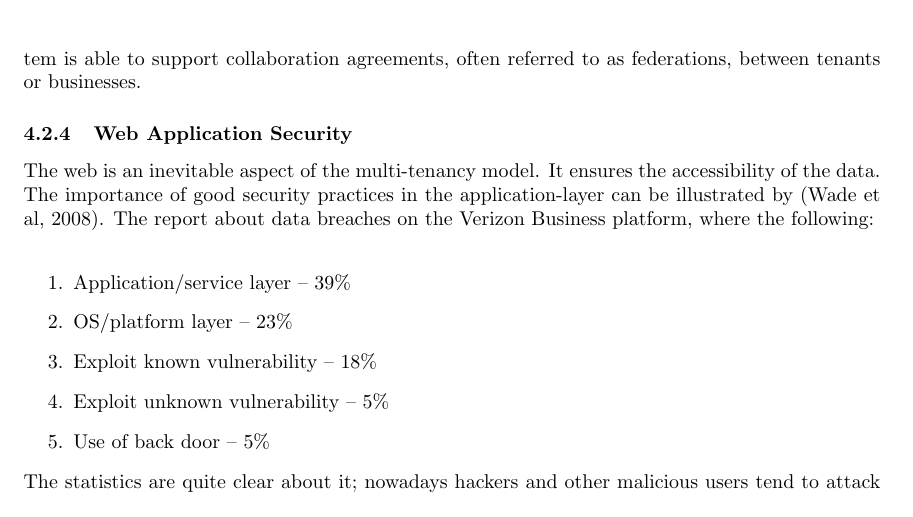
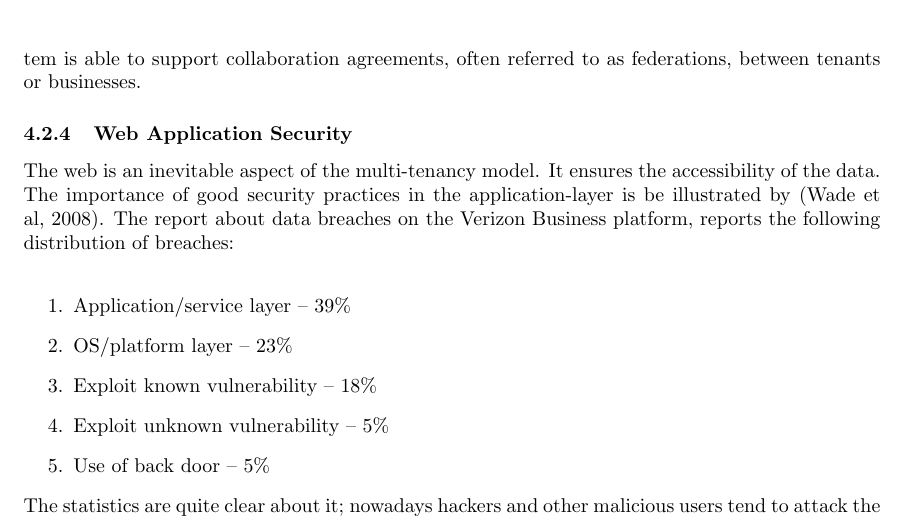
Before and after one commit to hermanbanken/TI3700, a LaTeX paper (paper.tex, which reads security.tex): part of page 5 of 18, cut so that both start at the same text. Compiled offline with pdfLaTeX.

Commit message:
Fixed weird sentance

```diff
--- a/security.tex
+++ b/security.tex
@@ -23,7 +23,7 @@ The matter of authentication and authorization, also often referred to as data a
 Noteworthy progress can be noted in bernabe\cite{Bernabe2012Auth}, which proposes an access control model system suitable for multi-tenancy and grants high expressiveness in terms of permissions. This expressiveness is also supported by the integration of semantic web technologies into the authorization model. The system allows a fine-grained definition of what resources should available for each particular tenant. Another influence in this area is the system proposed in Calero\cite{Calero2010Auth}. This authorization system is able to support collaboration agreements, often referred to as federations, between tenants or businesses.
 
 \subsubsection{Web Application Security}
-The web is an inevitable aspect of the multi-tenancy model. It ensures the accessibility of the data. The importance of good security practices in the application-layer can be illustrated by (Wade et al, 2008). The report about data breaches on the Verizon Business platform, where the following:\\
+The web is an inevitable aspect of the multi-tenancy model. It ensures the accessibility of the data. The importance of good security practices in the application-layer is be illustrated by (Wade et al, 2008). The report about data breaches on the Verizon Business platform, reports the following distribution of breaches:\\
 \begin{enumerate}
     \item Application/service layer – 39\%
     \item OS/platform layer – 23\%
```
Also changed, not shown: security.tex (4 more changed lines).
